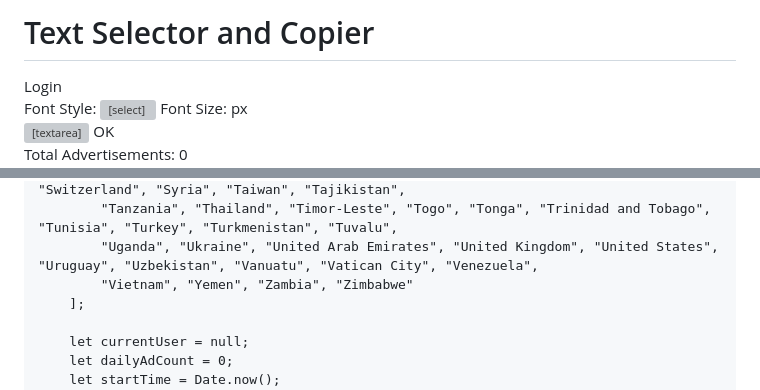
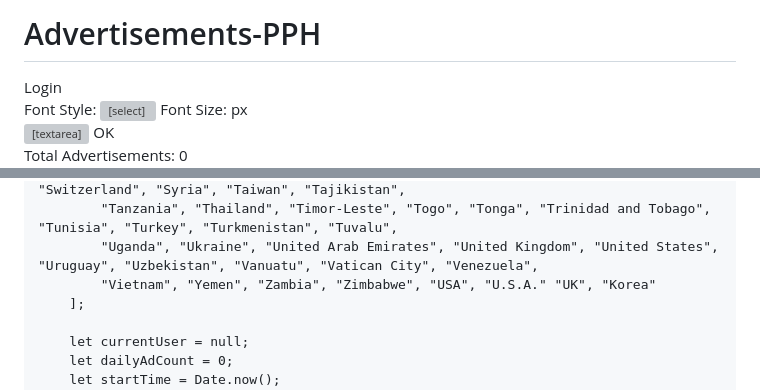
Before and after one commit to prakashsharma19/adv, a Markdown page: README.md, 2 parts joined by grey strips. Rendered like a GitHub page; grey boxes are pictures that could not be loaded.

```diff
--- a/README.md
+++ b/README.md
@@ -2,7 +2,7 @@
 <head>
     <meta charset="UTF-8">
     <meta name="viewport" content="width=device-width, initial-scale=1.0">
-    <title>Text Selector and Copier</title>
+    <title>Advertisements-PPH</title>
     <style>
         body {
             font-family: Arial, sans-serif;
@@ -144,7 +144,7 @@
     </style>
 </head>
 <body>
-    <h1>Text Selector and Copier</h1>
+    <h1>Advertisements-PPH</h1>
     <div class="login-container">
         <input type="text" id="username" placeholder="Enter your name">
         <input type="password" id="password" placeholder="Enter your password">
@@ -197,7 +197,7 @@
             "South Sudan", "Spain", "Sri Lanka", "Sudan", "Suriname", "Sweden", "Switzerland", "Syria", "Taiwan", "Tajikistan",
             "Tanzania", "Thailand", "Timor-Leste", "Togo", "Tonga", "Trinidad and Tobago", "Tunisia", "Turkey", "Turkmenistan", "Tuvalu",
             "Uganda", "Ukraine", "United Arab Emirates", "United Kingdom", "United States", "Uruguay", "Uzbekistan", "Vanuatu", "Vatican City", "Venezuela",
-            "Vietnam", "Yemen", "Zambia", "Zimbabwe"
+            "Vietnam", "Yemen", "Zambia", "Zimbabwe", "USA", "U.S.A." "UK", "Korea"
         ];
 
         let currentUser = null;
```
